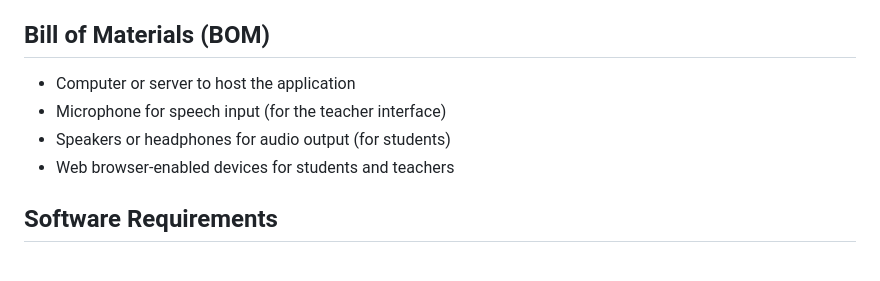
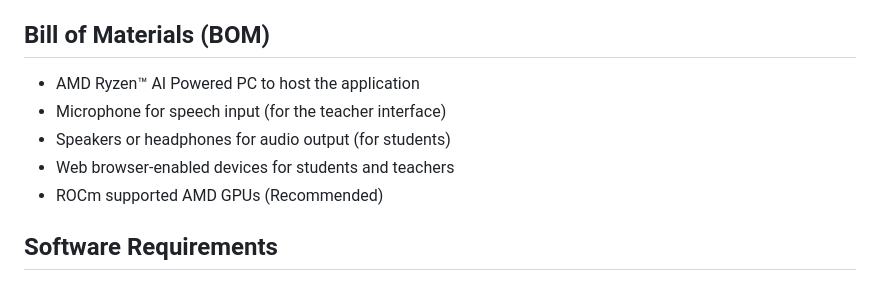
Before and after one commit to seanlin97/AI-Disability-Educator, a Markdown page: README.md, the part around the change. Drawn GitHub-style.

```diff
--- a/README.md
+++ b/README.md
@@ -4,10 +4,11 @@
 This project is an innovative web application designed to enhance the learning experience for students with disabilities. It provides real-time speech-to-text transcription of lectures, text-to-speech capabilities, and AI-assisted question answering. The project aims to create an inclusive classroom environment where students with visual, hearing, or speaking impairments can participate fully and effectively.
 
 ## Bill of Materials (BOM)
-- Computer or server to host the application
+- AMD Ryzen™ AI Powered PC to host the application
 - Microphone for speech input (for the teacher interface)
 - Speakers or headphones for audio output (for students)
 - Web browser-enabled devices for students and teachers
+- ROCm supported AMD GPUs (Recommended)
 
 ## Software Requirements
 - Python 3.8+
```
